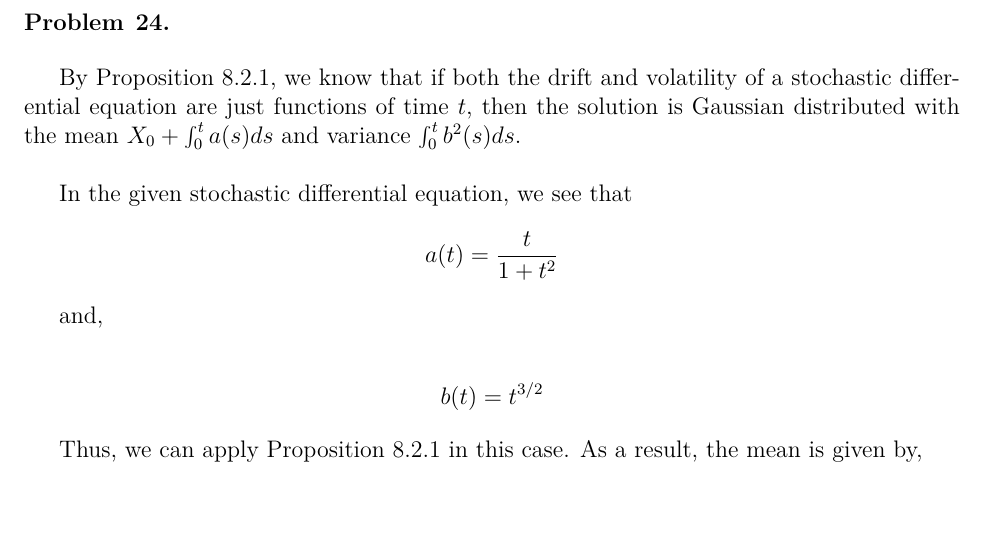
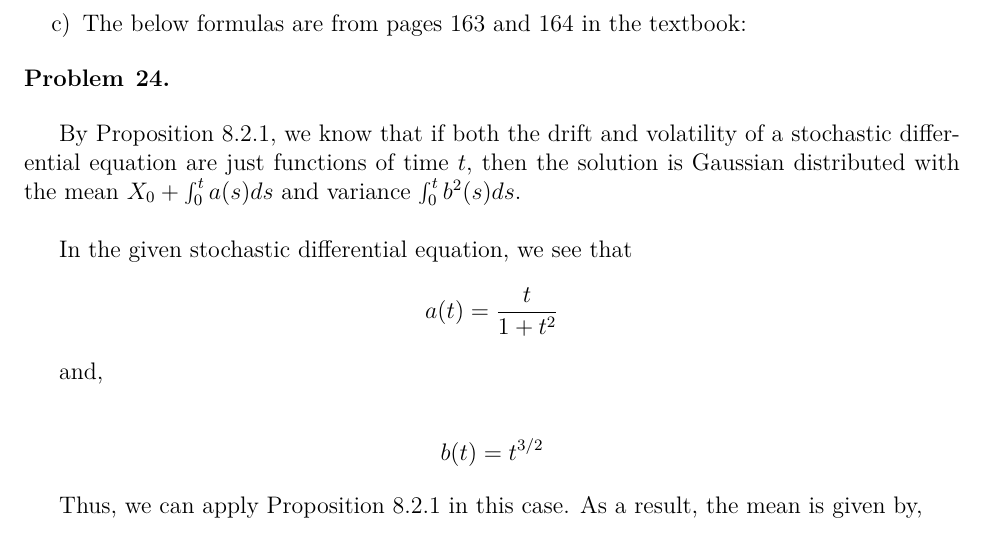
Before and after one commit to ChrisHayduk/Stochastic-Differential-Equations, a LaTeX document (final_project.tex): part of page 17 of 28, cut at the place of the change, the shorter picture padded with empty space. Compiled offline with pdfLaTeX.

Commit message:
Fixed formatting of problem

```diff
--- a/final_project.tex
+++ b/final_project.tex
@@ -740,7 +740,7 @@ So we have,
 \implies &\int_0^T \cos(W_t)dW_t = \sin(W_t) + \frac{1}{2} \int_0^T \sin(W_t) dt
 \end{align*}
 
-\item
+\item The below formulas are from pages 163 and 164 in the textbook:
 
 \end{enumerate}
 
```
Also changed, not shown: final_project.pdf, 2 other files.
